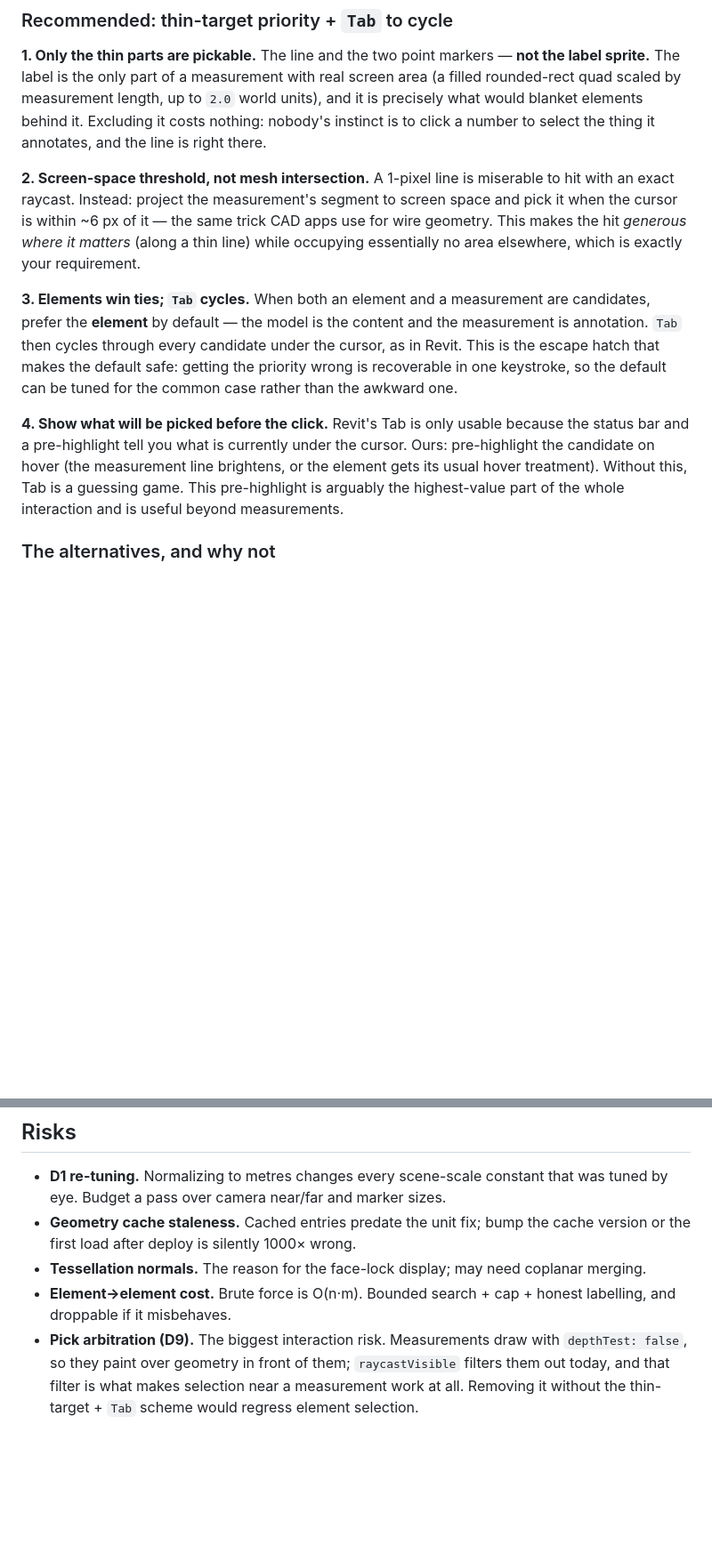
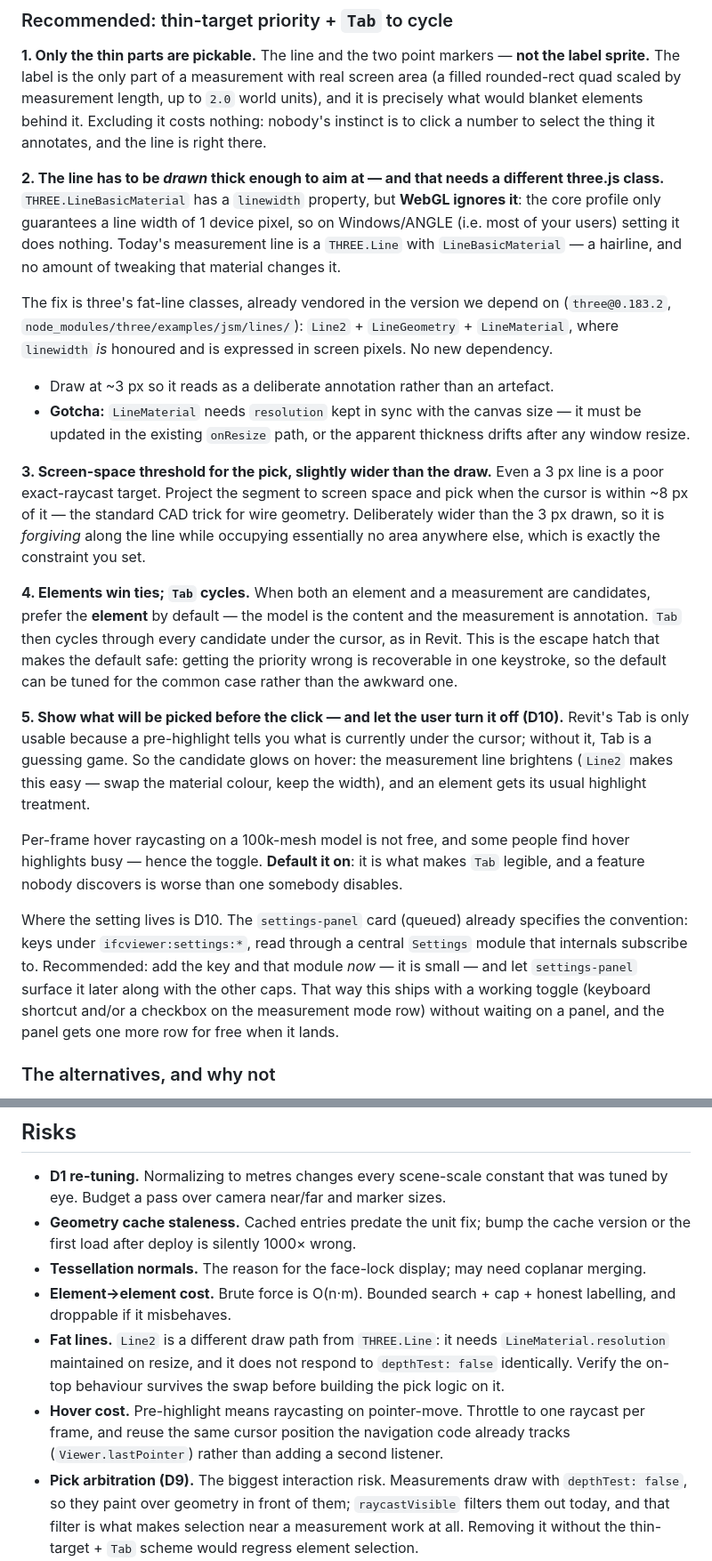
Before and after one commit to magnusfjeldolsen/ifcviewer, a Markdown page: dev/plans/handoff-measurement-modes.md, 2 parts joined by grey strips. Shown at 89% size. Rendered like a GitHub page; blank space fills up the shorter version.

```diff
--- a/dev/plans/handoff-measurement-modes.md
+++ b/dev/plans/handoff-measurement-modes.md
@@ -318,26 +367,58 @@ to `2.0` world units), and it is precisely what would blanket elements behind
 it. Excluding it costs nothing: nobody's instinct is to click a number to
 select the thing it annotates, and the line is right there.
 
-**2. Screen-space threshold, not mesh intersection.** A 1-pixel line is
-miserable to hit with an exact raycast. Instead: project the measurement's
-segment to screen space and pick it when the cursor is within ~6 px of it —
-the same trick CAD apps use for wire geometry. This makes the hit *generous
-where it matters* (along a thin line) while occupying essentially no area
-elsewhere, which is exactly your requirement.
+**2. The line has to be *drawn* thick enough to aim at — and that needs a
+different three.js class.** `THREE.LineBasicMaterial` has a `linewidth`
+property, but **WebGL ignores it**: the core profile only guarantees a line
+width of 1 device pixel, so on Windows/ANGLE (i.e. most of your users) setting
+it does nothing. Today's measurement line is a `THREE.Line` with
+`LineBasicMaterial` — a hairline, and no amount of tweaking that material
+changes it.
 
-**3. Elements win ties; `Tab` cycles.** When both an element and a measurement
+The fix is three's fat-line classes, already vendored in the version we
+depend on (`three@0.183.2`,
+`node_modules/three/examples/jsm/lines/`): `Line2` + `LineGeometry` +
+`LineMaterial`, where `linewidth` *is* honoured and is expressed in screen
+pixels. No new dependency.
+
+- Draw at ~3 px so it reads as a deliberate annotation rather than an artefact.
+- **Gotcha:** `LineMaterial` needs `resolution` kept in sync with the canvas
+  size — it must be updated in the existing `onResize` path, or the apparent
+  thickness drifts after any window resize.
+
+**3. Screen-space threshold for the pick, slightly wider than the draw.** Even
+a 3 px line is a poor exact-raycast target. Project the segment to screen
+space and pick when the cursor is within ~8 px of it — the standard CAD trick
+for wire geometry. Deliberately wider than the 3 px drawn, so it is
+*forgiving* along the line while occupying essentially no area anywhere else,
+which is exactly the constraint you set.
+
+**4. Elements win ties; `Tab` cycles.** When both an element and a measurement
 are candidates, prefer the **element** by default — the model is the content
 and the measurement is annotation. `Tab` then cycles through every candidate
 under the cursor, as in Revit. This is the escape hatch that makes the default
 safe: getting the priority wrong is recoverable in one keystroke, so the
 default can be tuned for the common case rather than the awkward one.
 
-**4. Show what will be picked before the click.** Revit's Tab is only usable
-because the status bar and a pre-highlight tell you what is currently under
-the cursor. Ours: pre-highlight the candidate on hover (the measurement line
-brightens, or the element gets its usual hover treatment). Without this, Tab
-is a guessing game. This pre-highlight is arguably the highest-value part of
-the whole interaction and is useful beyond measurements.
+**5. Show what will be picked before the click — and let the user turn it
+off (D10).** Revit's Tab is only usable because a pre-highlight tells you what
+is currently under the cursor; without it, Tab is a guessing game. So the
+candidate glows on hover: the measurement line brightens (`Line2` makes this
+easy — swap the material colour, keep the width), and an element gets its
+usual highlight treatment.
+
+Per-frame hover raycasting on a 100k-mesh model is not free, and some people
+find hover highlights busy — hence the toggle. **Default it on**: it is what
+makes `Tab` legible, and a feature nobody discovers is worse than one somebody
+disables.
+
+Where the setting lives is D10. The `settings-panel` card (queued) already
+specifies the convention: keys under `ifcviewer:settings:*`, read through a
+central `Settings` module that internals subscribe to. Recommended: add the
+key and that module *now* — it is small — and let `settings-panel` surface it
+later along with the other caps. That way this ships with a working toggle
+(keyboard shortcut and/or a checkbox on the measurement mode row) without
+waiting on a panel, and the panel gets one more row for free when it lands.
 
 ### The alternatives, and why not
 
@@ -473,6 +554,14 @@ tolerance) — worth doing only if the manual smoke says it's needed.
   coplanar merging.
 - **Element→element cost.** Brute force is O(n·m). Bounded search + cap +
   honest labelling, and droppable if it misbehaves.
+- **Fat lines.** `Line2` is a different draw path from `THREE.Line`: it needs
+  `LineMaterial.resolution` maintained on resize, and it does not respond to
+  `depthTest: false` identically. Verify the on-top behaviour survives the
+  swap before building the pick logic on it.
+- **Hover cost.** Pre-highlight means raycasting on pointer-move. Throttle to
+  one raycast per frame, and reuse the same cursor position the navigation
+  code already tracks (`Viewer.lastPointer`) rather than adding a second
+  listener.
 - **Pick arbitration (D9).** The biggest interaction risk. Measurements draw
   with `depthTest: false`, so they paint over geometry in front of them;
   `raycastVisible` filters them out today, and that filter is what makes
```
Also changed, not shown: other parts of dev/plans/handoff-measurement-modes.md (+75 -23 lines).
